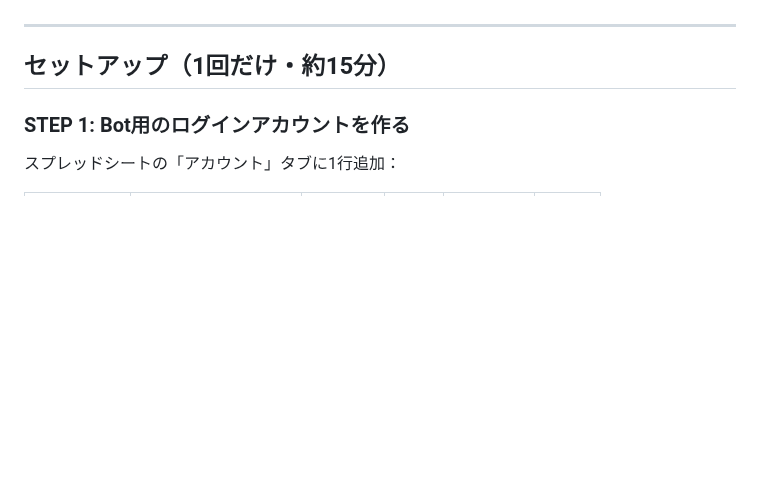
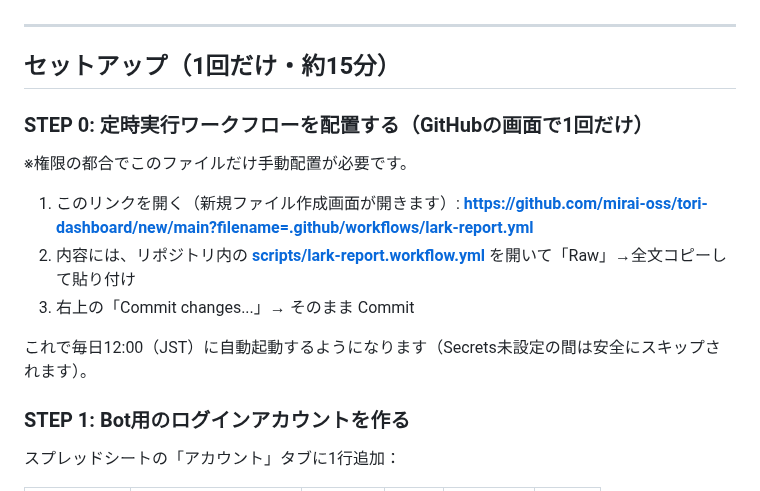
Before and after one commit to mirai-oss/tori-dashboard, a Markdown page: Lark日報設定.md, the part around the change. GitHub-like rendering; blank space fills up the shorter version.

Commit message:
Lark日報設定: STEP 0（ワークフロー手動配置手順）を追記
🤖 Generated with [Claude Code](https://claude.com/claude-code)

Co-Authored-By: Claude Opus 4.8 <noreply@anthropic.com>

```diff
--- a/Lark日報設定.md
+++ b/Lark日報設定.md
@@ -15,6 +15,16 @@
 ---
 
 ## セットアップ（1回だけ・約15分）
+
+### STEP 0: 定時実行ワークフローを配置する（GitHubの画面で1回だけ）
+※権限の都合でこのファイルだけ手動配置が必要です。
+
+1. このリンクを開く（新規ファイル作成画面が開きます）:
+   **https://github.com/mirai-oss/tori-dashboard/new/main?filename=.github/workflows/lark-report.yml**
+2. 内容には、リポジトリ内の **[scripts/lark-report.workflow.yml](https://github.com/mirai-oss/tori-dashboard/blob/main/scripts/lark-report.workflow.yml)** を開いて「Raw」→全文コピーして貼り付け
+3. 右上の「Commit changes...」→ そのまま Commit
+
+これで毎日12:00（JST）に自動起動するようになります（Secrets未設定の間は安全にスキップされます）。
 
 ### STEP 1: Bot用のログインアカウントを作る
 スプレッドシートの「アカウント」タブに1行追加：
```
